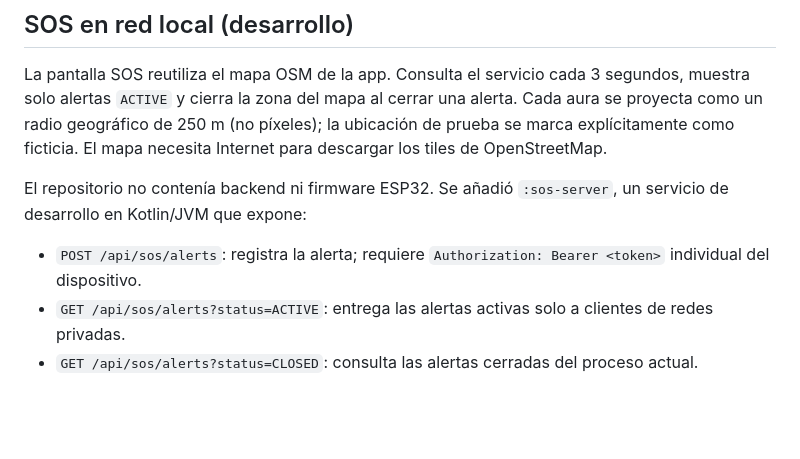
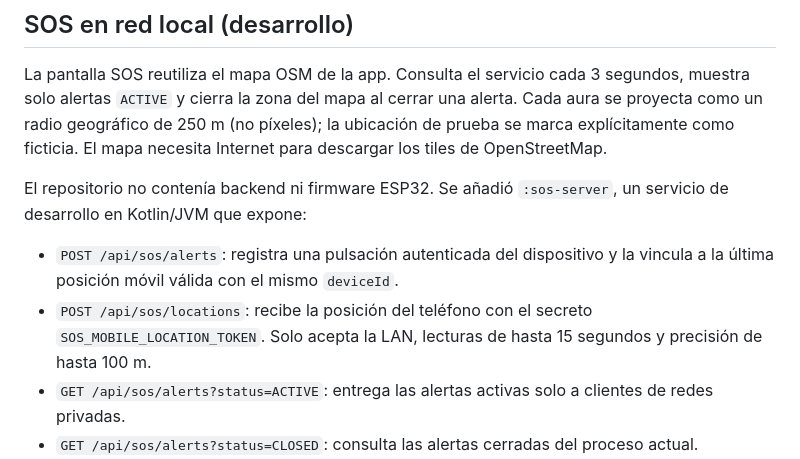
Before and after one commit to laplace71/gowayki-nest, a Markdown page: README.md, the part around one of its changes. Rendered like a GitHub page; blank space fills up the shorter version.

```diff
--- a/README.md
+++ b/README.md
@@ -11,8 +11,11 @@ de OpenStreetMap.
 El repositorio no contenía backend ni firmware ESP32. Se añadió `:sos-server`, un
 servicio de desarrollo en Kotlin/JVM que expone:
 
-* `POST /api/sos/alerts`: registra la alerta; requiere `Authorization: Bearer <token>`
-  individual del dispositivo.
+* `POST /api/sos/alerts`: registra una pulsación autenticada del dispositivo y la
+  vincula a la última posición móvil válida con el mismo `deviceId`.
+* `POST /api/sos/locations`: recibe la posición del teléfono con el secreto
+  `SOS_MOBILE_LOCATION_TOKEN`. Solo acepta la LAN, lecturas de hasta 15 segundos y
+  precisión de hasta 100 m.
 * `GET /api/sos/alerts?status=ACTIVE`: entrega las alertas activas solo a clientes de
   redes privadas.
 * `GET /api/sos/alerts?status=CLOSED`: consulta las alertas cerradas del proceso actual.
```
Also changed, not shown: other parts of README.md (+33 -23 lines).
